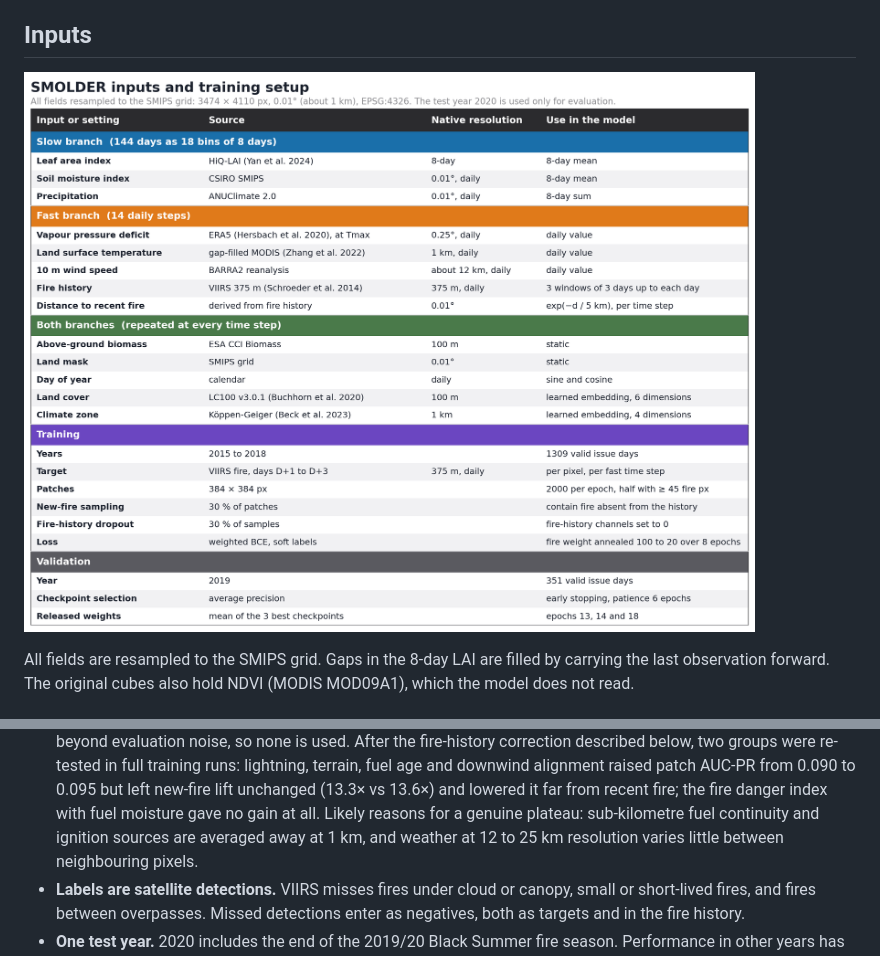
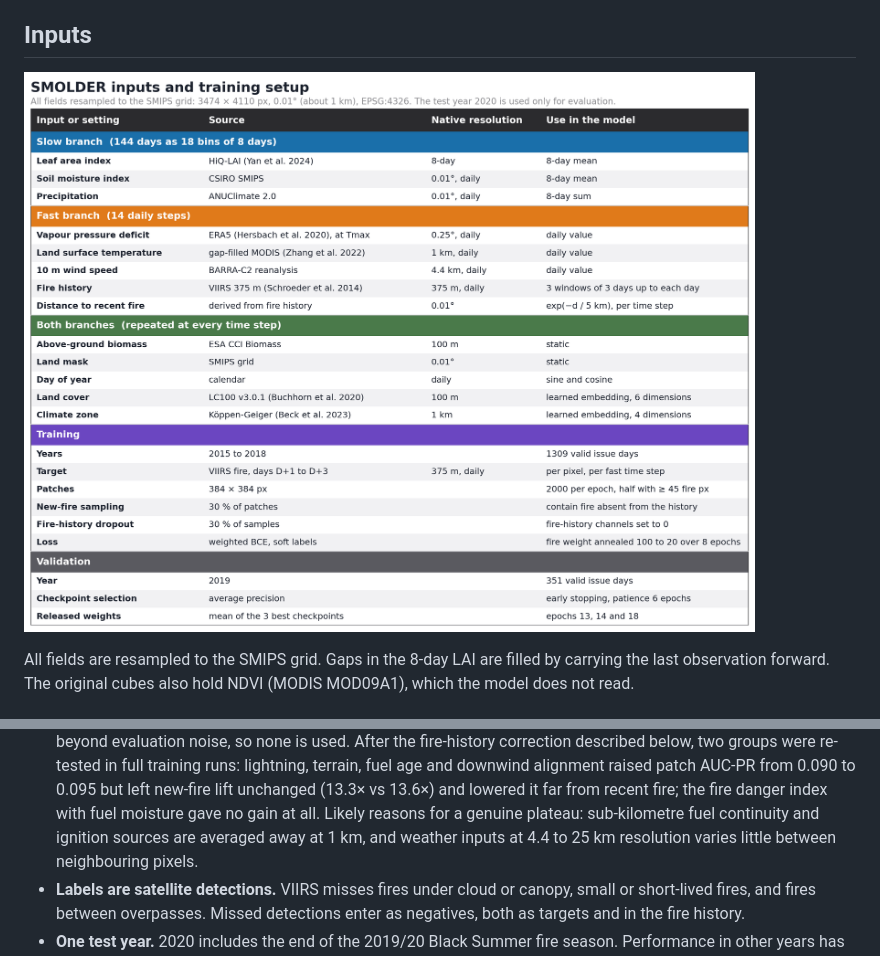
Before and after one commit to kmueller00/smolder-wildfire-australia, a Markdown page: README.md, 2 parts joined by grey strips. GitHub-like rendering; pictures changed too: figures/fig_inputs.png.

Commit message:
Wind input: BARRA-C2 at 4.4 km

```diff
--- a/README.md
+++ b/README.md
@@ -234,7 +234,7 @@ already reaches a cell AUC-PR of 0.37.
   new-fire lift unchanged (13.3× vs 13.6×) and lowered it far from recent
   fire; the fire danger index with fuel moisture gave no gain at all. Likely
   reasons for a genuine plateau: sub-kilometre fuel continuity and ignition
-  sources are averaged away at 1 km, and weather at 12 to 25 km resolution
+  sources are averaged away at 1 km, and weather inputs at 4.4 to 25 km resolution
   varies little between neighbouring pixels.
 - **Labels are satellite detections.** VIIRS misses fires under cloud or
   canopy, small or short-lived fires, and fires between overpasses. Missed
```
Also changed, not shown: 1 other file.
